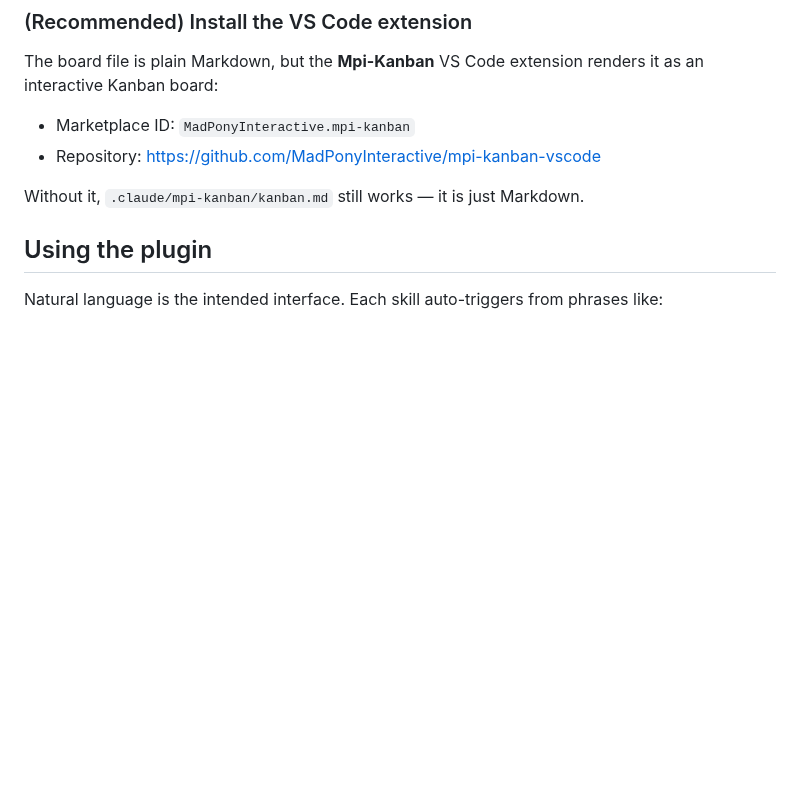
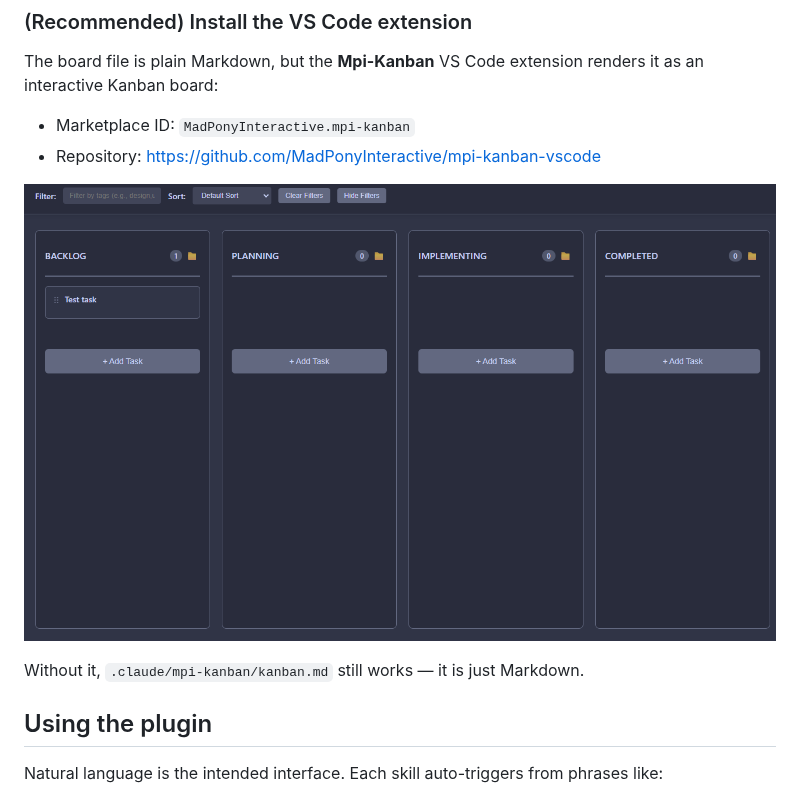
Before and after one commit to MadPonyInteractive/mpi-kanban, a Markdown page: README.md, the part around the change. Rendered like a GitHub page; pictures changed too: imgs/board.png (added); blank space fills up the shorter version.

Commit message:
Document VS Code board screenshot

```diff
--- a/README.md
+++ b/README.md
@@ -21,6 +21,8 @@ The board file is plain Markdown, but the **Mpi-Kanban** VS Code extension rende
 
 - Marketplace ID: `MadPonyInteractive.mpi-kanban`
 - Repository: <https://github.com/MadPonyInteractive/mpi-kanban-vscode>
+
+![Mpi-Kanban board in VS Code](./imgs/board.png)
 
 Without it, `.claude/mpi-kanban/kanban.md` still works — it is just Markdown.
 
```
Also changed, not shown: CHANGELOG.md (+1 -0 lines).
